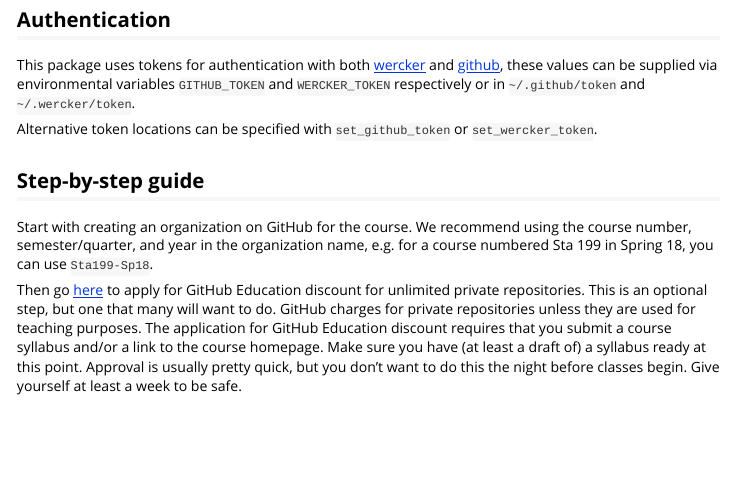
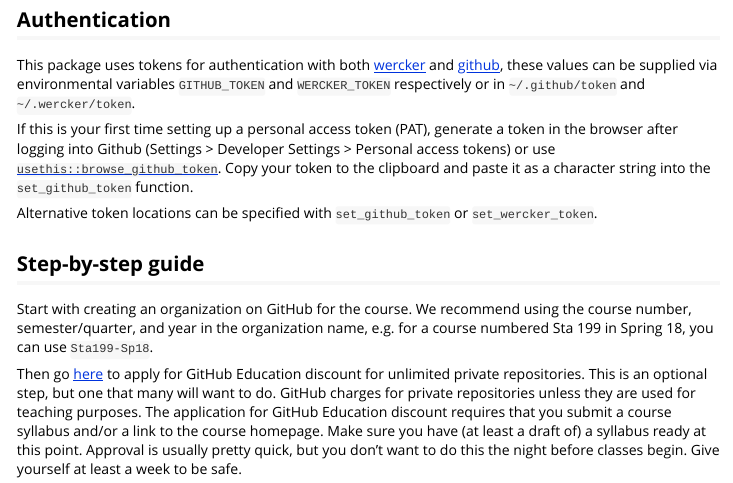
Before and after one commit to rundel/ghclass, an R Markdown document (vignettes/ghclass.Rmd): the page in a window 1100 px wide, from 1250 px down. Rendered offline with R 4.5, knitr and Pandoc, with nearby package versions.

Commit message:
Adding paragraph on how to create PAT

```diff
--- a/vignettes/ghclass.Rmd
+++ b/vignettes/ghclass.Rmd
@@ -88,6 +88,8 @@ without intervention from the instructors.
 ## Authentication
 
 This package uses tokens for authentication with both [wercker](https://app.wercker.com/profile/tokens) and [github](https://github.com/settings/tokens), these values can be supplied via environmental variables `GITHUB_TOKEN` and `WERCKER_TOKEN` respectively or in `~/.github/token` and `~/.wercker/token`.
+
+If this is your first time setting up a personal access token (PAT), generate a token in the browser after logging into Github (Settings > Developer Settings > Personal access tokens) or use [`usethis::browse_github_token`](https://usethis.r-lib.org/articles/articles/usethis-setup.html#get-and-store-a-github-personal-access-token). Copy your token to the clipboard and paste it as a character string into the `set_github_token` function.
 
 Alternative token locations can be specified with `set_github_token` or `set_wercker_token`.
 
```
